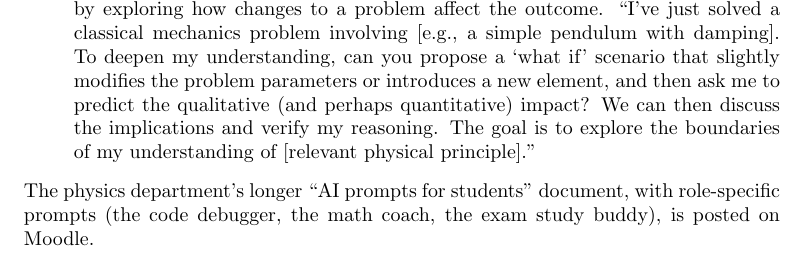
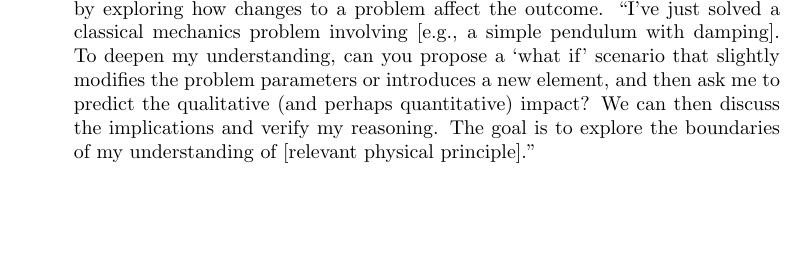
Before and after one commit to mglerner/ClassicalMechanics, a LaTeX document (SyllabusAndFirstDay/2026/PHY317Syllabus.tex): part of page 7 of 9, cut so that both start at the same text, the shorter picture padded with empty space. Compiled offline with pdfLaTeX.

Commit message:
Syllabus: drop the pointer to the department AI-prompts PDF
Co-Authored-By: Claude Fable 5.1 <noreply@anthropic.com>
Claude-Session: https://claude.ai/code/session_015RAcPZi5nkqZkcCQ9LAREd

```diff
--- a/SyllabusAndFirstDay/2026/PHY317Syllabus.tex
+++ b/SyllabusAndFirstDay/2026/PHY317Syllabus.tex
@@ -573,9 +573,6 @@ equations, and introductory physics.''
   implications and verify my reasoning. The goal is to explore the
   boundaries of my understanding of [relevant physical principle].''
 \end{enumerate}
-The physics department's longer ``AI prompts for students'' document,
-with role-specific prompts (the code debugger, the math coach, the exam
-study buddy), is posted on Moodle.
 
 \bigskip
 
```
Also changed, not shown: SyllabusAndFirstDay/2026/PHY317Syllabus.pdf.
